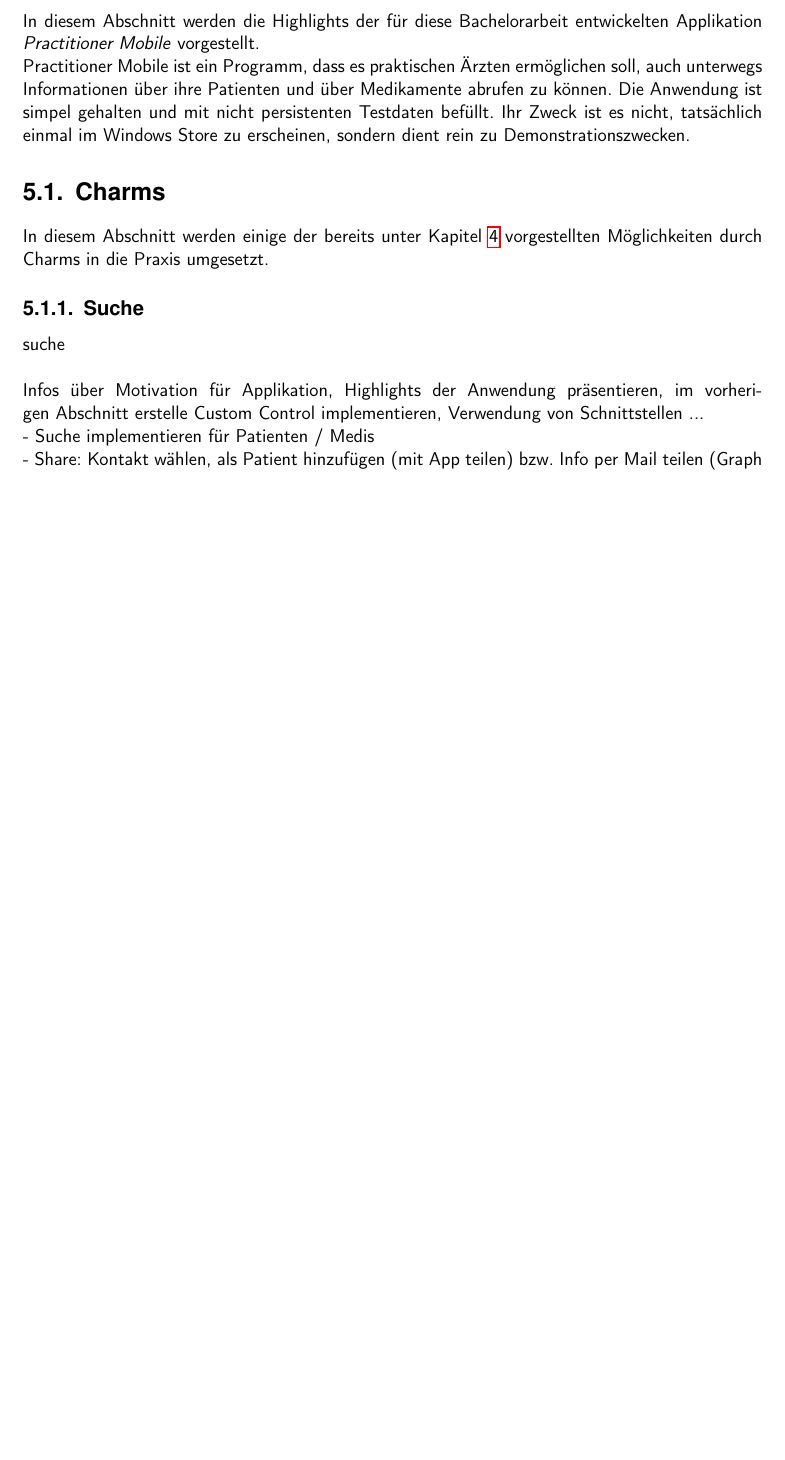
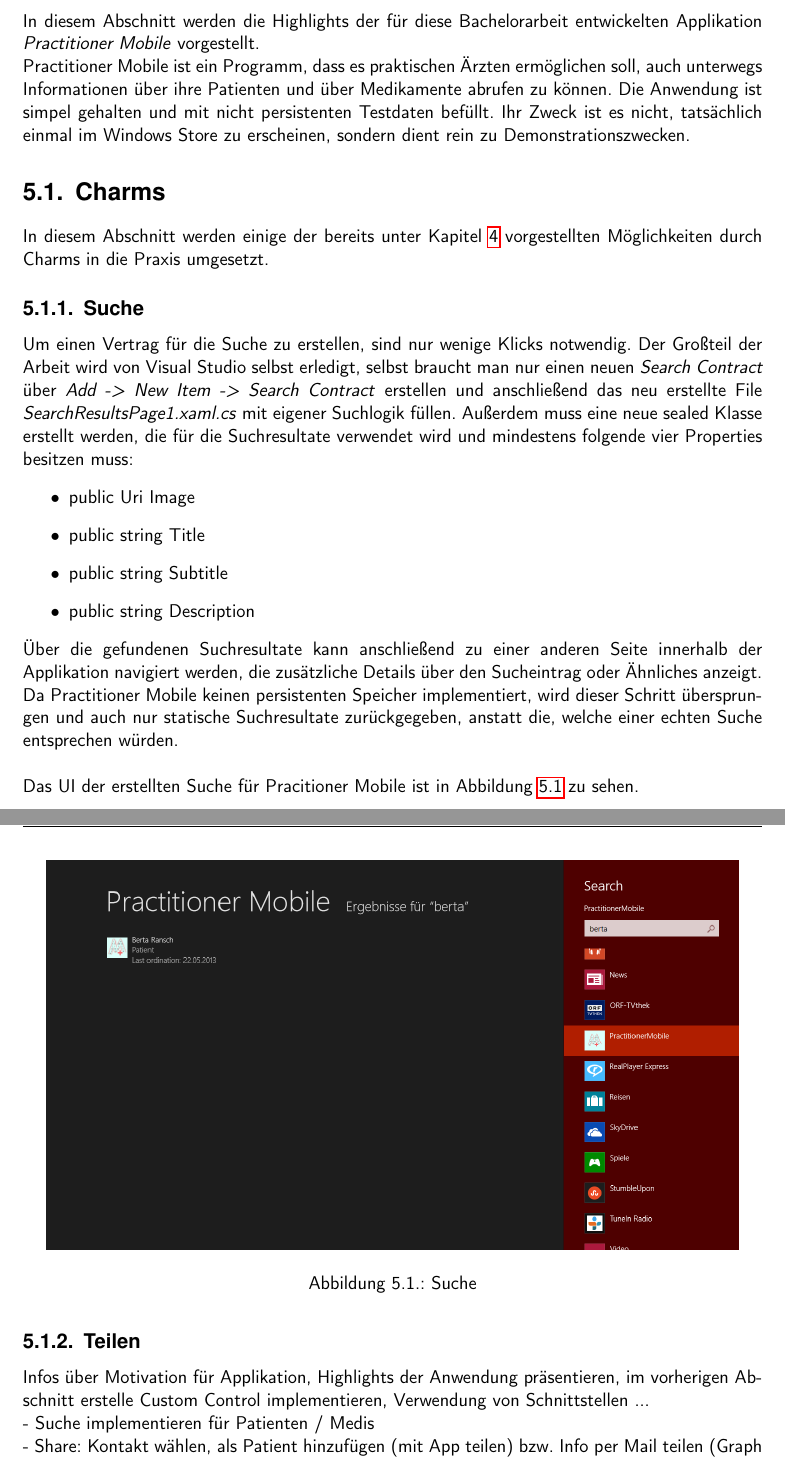
Before and after one commit to broadcastzero/LOB_Applications_WinRT, a LaTeX book (Line of Business Applikationen auf WinRT/LineOfBusinessAppsWinRt.tex): part of page 35 of 45 before the commit and two parts of pages 35 and 36 of 46 after it, the two joined at a grey line, cut so that both start at the same text, the shorter picture padded with empty space. Compiled offline with pdfLaTeX.

Commit message:
Paragraph about search added.

```diff
--- a/Line of Business Applikationen auf WinRT/LineOfBusinessAppsWinRt.tex
+++ b/Line of Business Applikationen auf WinRT/LineOfBusinessAppsWinRt.tex
@@ -827,9 +827,26 @@ Practitioner Mobile ist ein Programm, dass es praktischen Ärzten ermöglichen s
 In diesem Abschnitt werden einige der bereits unter Kapitel \ref{charms} vorgestellten Möglichkeiten durch Charms in die Praxis umgesetzt.
 
 \subsection{Suche}
-suche
+Um einen Vertrag für die Suche zu erstellen, sind nur wenige Klicks notwendig. Der Großteil der Arbeit wird von Visual Studio selbst erledigt, selbst braucht man nur einen neuen \textit{Search Contract} über \textit{Add -> New Item -> Search Contract} erstellen und anschließend das neu erstellte File \textit{SearchResultsPage1.xaml.cs} mit eigener Suchlogik füllen. Außerdem muss eine neue sealed Klasse erstellt werden, die für die Suchresultate verwendet wird und mindestens folgende vier Properties besitzen muss:
+\begin{itemize}
+    \item public Uri Image
+    \item public string Title
+    \item public string Subtitle
+    \item public string Description
+\end{itemize}
+Über die gefundenen Suchresultate kann anschließend zu einer anderen Seite innerhalb der Applikation navigiert werden, die zusätzliche Details über den Sucheintrag oder Ähnliches anzeigt.
+\newline
+Da Practitioner Mobile keinen persistenten Speicher implementiert, wird dieser Schritt übersprungen und auch nur statische Suchresultate zurückgegeben, anstatt die, welche einer echten Suche entsprechen würden.
 \newline
 \newline
+Das UI der erstellten Suche für Pracitioner Mobile ist in Abbildung \ref{img:search} zu sehen.
+\begin{figure}[htbp]
+\centering
+\includegraphics[scale=0.4]{images/search.png}
+\caption[Suche]{Suche}\label{img:search}
+\end{figure}
+\newline
+\subsection[Teilen]{Teilen}
 Infos über Motivation für Applikation, Highlights der Anwendung präsentieren, im vorherigen Abschnitt erstelle Custom Control implementieren, Verwendung von Schnittstellen ...
 \newline
 - Suche implementieren für Patienten / Medis
```
Also changed, not shown: Line of Business Applikationen auf WinRT/LineOfBusinessAppsWinRt.pdf, Line of Business Applikationen auf WinRT/images/search.png (added), 8 other files.
